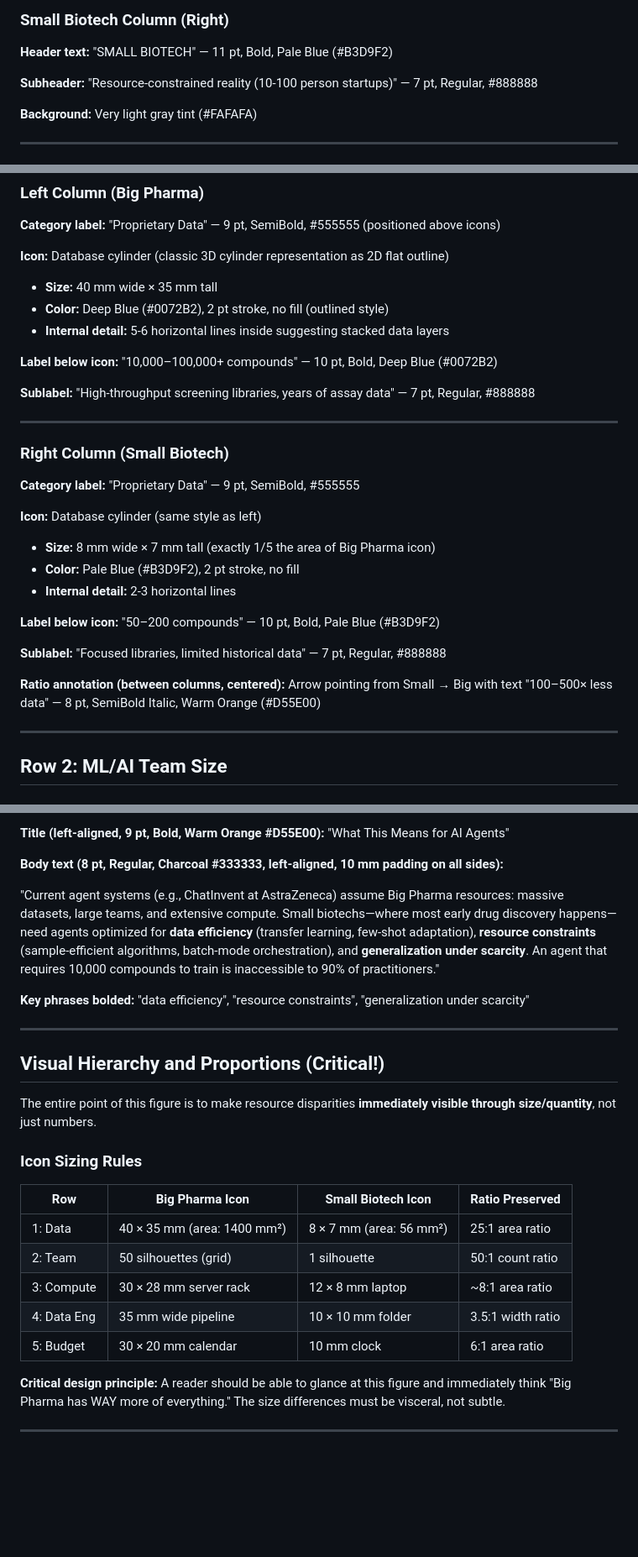
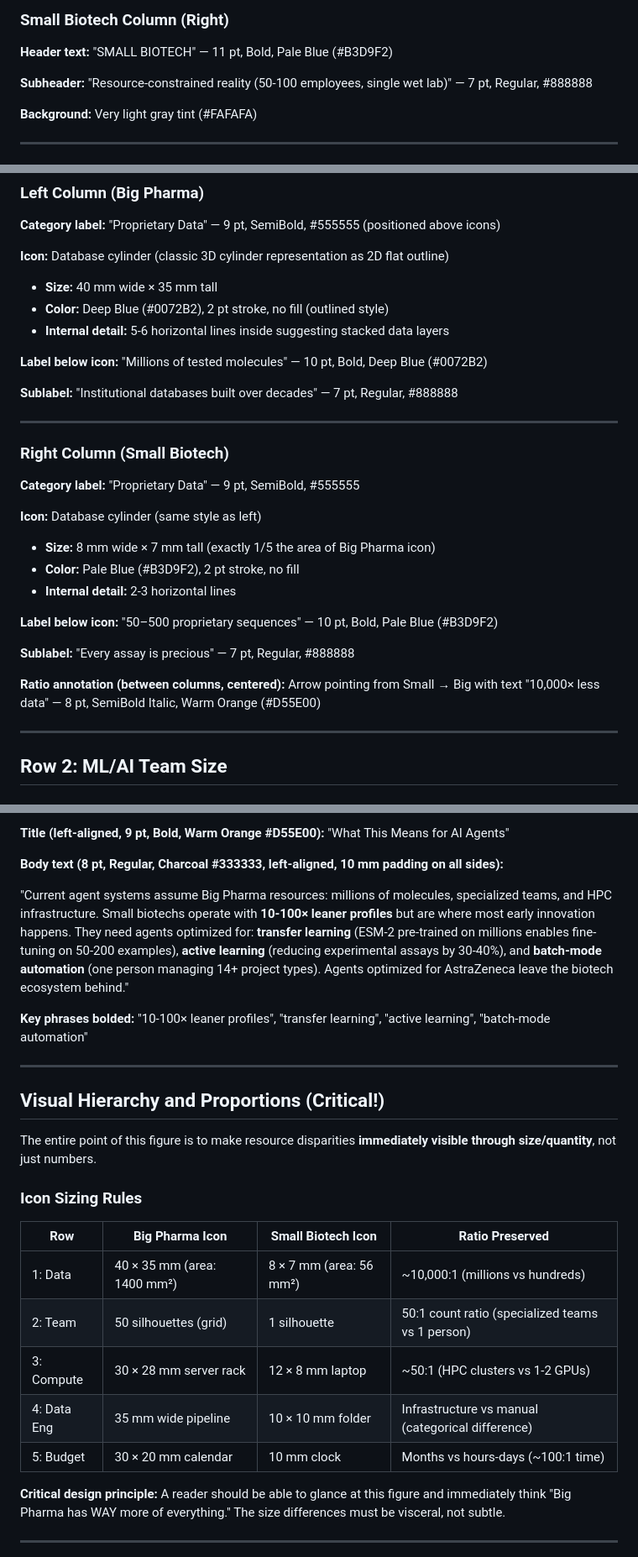
Before and after one commit to ewijaya/agentic-drug-discovery-gaps, a Markdown page: outline/figure-5-brief.md, 3 parts joined by grey strips. Shown at 84% size. Rendered like a GitHub page; blank space fills up the shorter version.

```diff
--- a/outline/figure-5-brief.md
+++ b/outline/figure-5-brief.md
@@ -124,7 +124,7 @@ Two-column comparison with five resource categories arranged vertically. A callo
 
 **Header text:** "SMALL BIOTECH" — 11 pt, Bold, Pale Blue (#B3D9F2)
 
-**Subheader:** "Resource-constrained reality (10-100 person startups)" — 7 pt, Regular, #888888
+**Subheader:** "Resource-constrained reality (50-100 employees, single wet lab)" — 7 pt, Regular, #888888
 
 **Background:** Very light gray tint (#FAFAFA)
 
@@ -142,9 +142,9 @@ Two-column comparison with five resource categories arranged vertically. A callo
 - **Color:** Deep Blue (#0072B2), 2 pt stroke, no fill (outlined style)
 - **Internal detail:** 5-6 horizontal lines inside suggesting stacked data layers
 
-**Label below icon:** "10,000–100,000+ compounds" — 10 pt, Bold, Deep Blue (#0072B2)
+**Label below icon:** "Millions of tested molecules" — 10 pt, Bold, Deep Blue (#0072B2)
 
-**Sublabel:** "High-throughput screening libraries, years of assay data" — 7 pt, Regular, #888888
+**Sublabel:** "Institutional databases built over decades" — 7 pt, Regular, #888888
 
 ---
 
@@ -158,12 +158,12 @@ Two-column comparison with five resource categories arranged vertically. A callo
 - **Color:** Pale Blue (#B3D9F2), 2 pt stroke, no fill
 - **Internal detail:** 2-3 horizontal lines
 
-**Label below icon:** "50–200 compounds" — 10 pt, Bold, Pale Blue (#B3D9F2)
+**Label below icon:** "50–500 proprietary sequences" — 10 pt, Bold, Pale Blue (#B3D9F2)
 
-**Sublabel:** "Focused libraries, limited historical data" — 7 pt, Regular, #888888
+**Sublabel:** "Every assay is precious" — 7 pt, Regular, #888888
 
 **Ratio annotation (between columns, centered):**
-Arrow pointing from Small → Big with text "100–500× less data" — 8 pt, SemiBold Italic, Warm Orange (#D55E00)
+Arrow pointing from Small → Big with text "10,000× less data" — 8 pt, SemiBold Italic, Warm Orange (#D55E00)
 
 ---
 
@@ -340,9 +340,9 @@ Arrow with text "100× less runtime" — 8 pt, SemiBold Italic, Warm Orange (#D5
 
 **Body text (8 pt, Regular, Charcoal #333333, left-aligned, 10 mm padding on all sides):**
 
-"Current agent systems (e.g., ChatInvent at AstraZeneca) assume Big Pharma resources: massive datasets, large teams, and extensive compute. Small biotechs—where most early drug discovery happens—need agents optimized for **data efficiency** (transfer learning, few-shot adaptation), **resource constraints** (sample-efficient algorithms, batch-mode orchestration), and **generalization under scarcity**. An agent that requires 10,000 compounds to train is inaccessible to 90% of practitioners."
+"Current agent systems assume Big Pharma resources: millions of molecules, specialized teams, and HPC infrastructure. Small biotechs operate with **10-100× leaner profiles** but are where most early innovation happens. They need agents optimized for: **transfer learning** (ESM-2 pre-trained on millions enables fine-tuning on 50-200 examples), **active learning** (reducing experimental assays by 30-40%), and **batch-mode automation** (one person managing 14+ project types). Agents optimized for AstraZeneca leave the biotech ecosystem behind."
 
-**Key phrases bolded:** "data efficiency", "resource constraints", "generalization under scarcity"
+**Key phrases bolded:** "10-100× leaner profiles", "transfer learning", "active learning", "batch-mode automation"
 
 ---
 
@@ -354,11 +354,11 @@ The entire point of this figure is to make resource disparities **immediately vi
 
 | Row | Big Pharma Icon | Small Biotech Icon | Ratio Preserved |
 |-----|----------------|-------------------|----------------|
-| 1: Data | 40 × 35 mm (area: 1400 mm²) | 8 × 7 mm (area: 56 mm²) | 25:1 area ratio |
-| 2: Team | 50 silhouettes (grid) | 1 silhouette | 50:1 count ratio |
-| 3: Compute | 30 × 28 mm server rack | 12 × 8 mm laptop | ~8:1 area ratio |
-| 4: Data Eng | 35 mm wide pipeline | 10 × 10 mm folder | 3.5:1 width ratio |
-| 5: Budget | 30 × 20 mm calendar | 10 mm clock | 6:1 area ratio |
+| 1: Data | 40 × 35 mm (area: 1400 mm²) | 8 × 7 mm (area: 56 mm²) | ~10,000:1 (millions vs hundreds) |
+| 2: Team | 50 silhouettes (grid) | 1 silhouette | 50:1 count ratio (specialized teams vs 1 person) |
+| 3: Compute | 30 × 28 mm server rack | 12 × 8 mm laptop | ~50:1 (HPC clusters vs 1-2 GPUs) |
+| 4: Data Eng | 35 mm wide pipeline | 10 × 10 mm folder | Infrastructure vs manual (categorical difference) |
+| 5: Budget | 30 × 20 mm calendar | 10 mm clock | Months vs hours-days (~100:1 time) |
 
 **Critical design principle:** A reader should be able to glance at this figure and immediately think "Big Pharma has WAY more of everything." The size differences must be visceral, not subtle.
 
```
Also changed, not shown: other parts of outline/figure-5-brief.md (+13 -13 lines).
